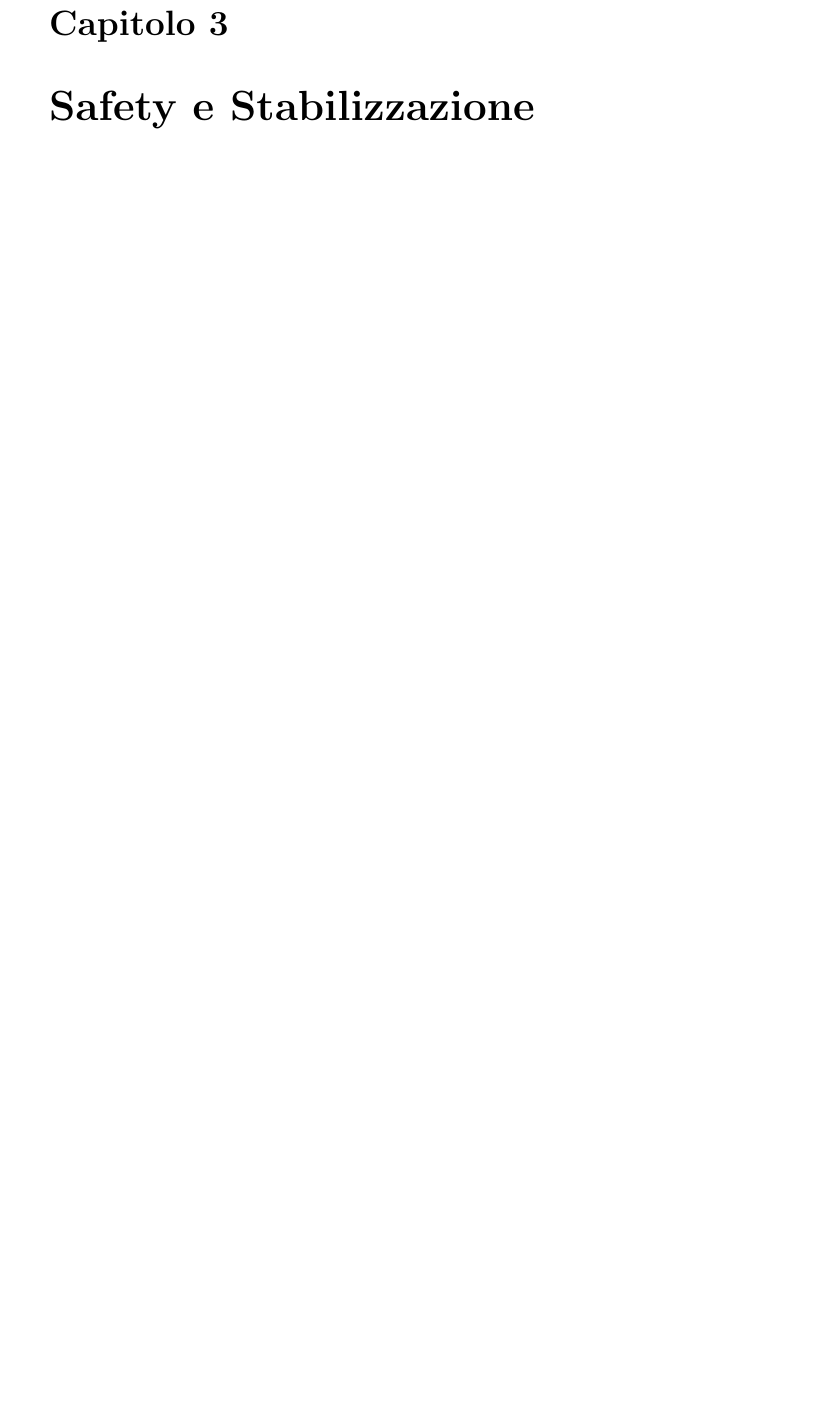
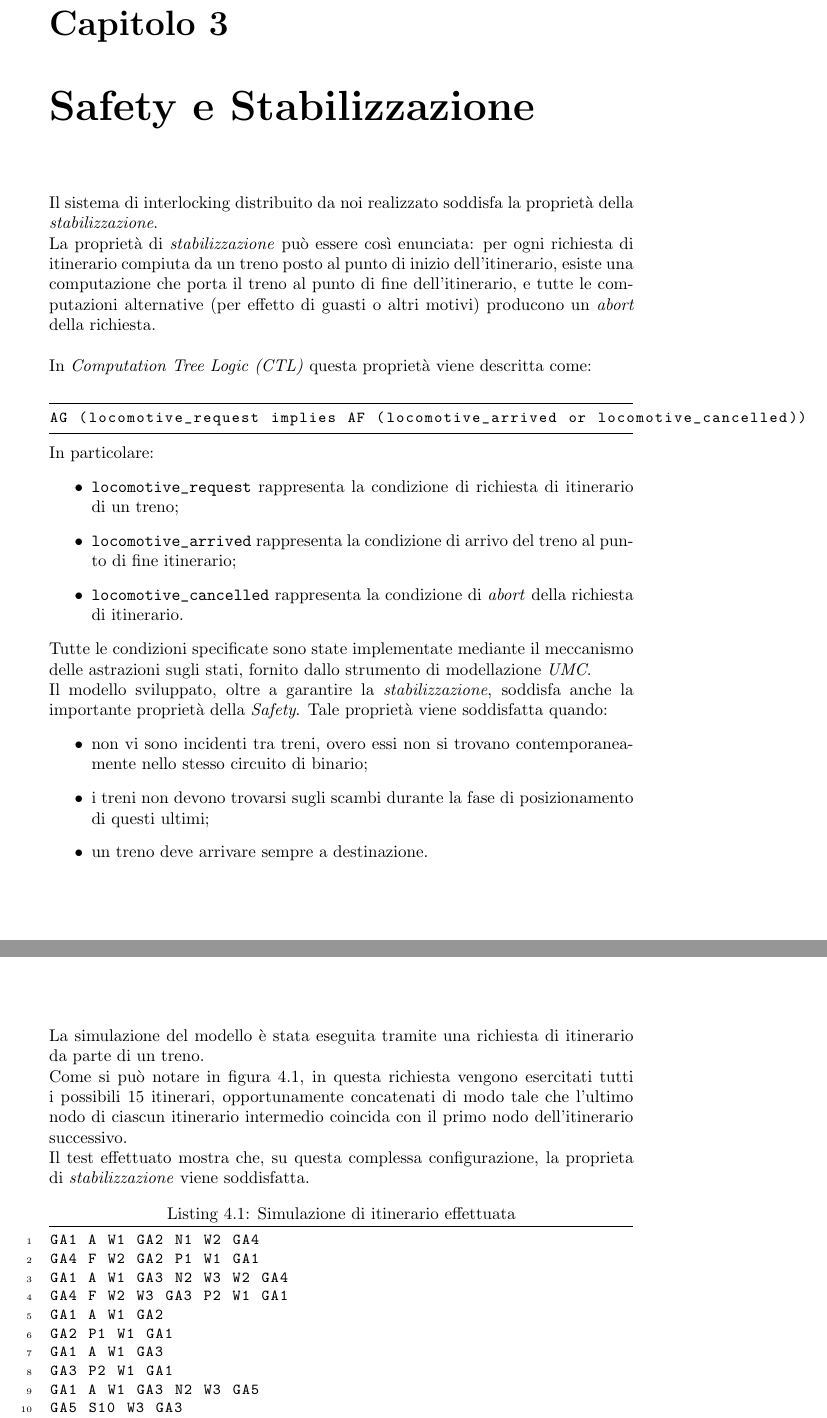
Before and after one commit to schiantaberetti/RailwayToHell, a LaTeX document (Relazione/Main.tex): part of page 7 of 11 before the commit and two parts of pages 7 and 8 of 12 after it, the two joined at a grey line, cut so that both start at the same text, the shorter picture padded with empty space. Compiled offline with pdfLaTeX.

Commit message:
shits about stabilization and listings

```diff
--- a/Relazione/Main.tex
+++ b/Relazione/Main.tex
@@ -4,6 +4,12 @@
 \usepackage{amsmath}
 \usepackage{amsfonts}
 \usepackage{amssymb}
+\usepackage{listings}
+
+\lstset{basicstyle=\small\ttfamily, frame=lines,
+emph={obj,int,bool,State, Top,Transitions,Class,is,True,False,null,Vars,Signals},
+emphstyle=\bfseries
+}
 \usepackage{graphicx}
 \author{Luca Baldesi, Luca Melis, Simone Macaluso}
 \title{Modellazione di un sistema di
@@ -71,6 +77,47 @@ Per poter fare ciò, i circuiti di binario esterni possono, tramite il comando `
 
 \chapter{Safety e Stabilizzazione}
 %Descrizione delle proprietà da garantire
+Il sistema di interlocking distribuito da noi realizzato soddisfa la proprietà della \emph{stabilizzazione}.\\
+La proprietà di \emph{stabilizzazione} può essere così enunciata:
+per ogni richiesta di itinerario compiuta da un treno posto al punto di inizio dell’itinerario, esiste una computazione che porta il treno al punto di fine dell’itinerario, e tutte le computazioni alternative (per effetto di guasti o altri motivi) producono un \emph{abort} della richiesta.\\
+\\
+In \emph{Computation Tree Logic (CTL)} questa proprietà viene descritta come:\\
+\begin{lstlisting}
+AG (locomotive_request implies AF (locomotive_arrived or locomotive_cancelled))
+\end{lstlisting}
+\\
+In particolare:
+\begin{itemize}
+\item \verb!locomotive_request! rappresenta la condizione di richiesta di itinerario di un treno;
+\item \verb!locomotive_arrived! rappresenta la condizione di arrivo del treno al punto di fine itinerario;
+\item \verb!locomotive_cancelled! rappresenta la condizione di \emph{abort} della richiesta di itinerario.
+\end{itemize}
+\\
+Tutte le condizioni specificate sono state implementate mediante il meccanismo delle astrazioni sugli stati, fornito dallo strumento di modellazione \emph{UMC}.\\
+Il modello sviluppato, oltre a garantire la \emph{stabilizzazione}, soddisfa anche la importante proprietà della \emph{Safety}. Tale proprietà viene soddisfatta quando:
+\begin{itemize}
+\item non vi sono incidenti tra treni, overo essi non si trovano contemporaneamente nello stesso circuito di binario;
+\item i treni non devono trovarsi sugli scambi durante la fase di posizionamento di questi ultimi;
+\item un treno deve arrivare sempre a destinazione.
+\end{itemize}
 
 \chapter{Simulazione}
 % casi di test trattati
+La simulazione del modello è stata eseguita tramite una richiesta di itinerario da parte di un treno.\\ Come si può notare in figura \ref{lst:itinerario}, in questa richiesta vengono esercitati tutti i possibili 15 itinerari, opportunamente concatenati di modo tale che l'ultimo nodo di ciascun itinerario intermedio coincida con il primo nodo dell'itinerario successivo.\\
+Il test effettuato mostra che, su questa complessa configurazione, la proprieta di \emph{stabilizzazione} viene soddisfatta.
+
+\begin{lstlisting}[numbers=left,
+numberstyle=\tiny,caption={Simulazione di itinerario effettuata},
+label=lst:itinerario]
+GA1 A W1 GA2 N1 W2 GA4
+GA4 F W2 GA2 P1 W1 GA1
+GA1 A W1 GA3 N2 W3 W2 GA4
+GA4 F W2 W3 GA3 P2 W1 GA1
+GA1 A W1 GA2
+GA2 P1 W1 GA1
+GA1 A W1 GA3
+GA3 P2 W1 GA1
+GA1 A W1 GA3 N2 W3 GA5
+GA5 S10 W3 GA3
+GA3 N2 W3 W2 GA4
+GA4 F W2 GA2
```
Also changed, not shown: Relazione/Main.tex (5 more changed lines).
